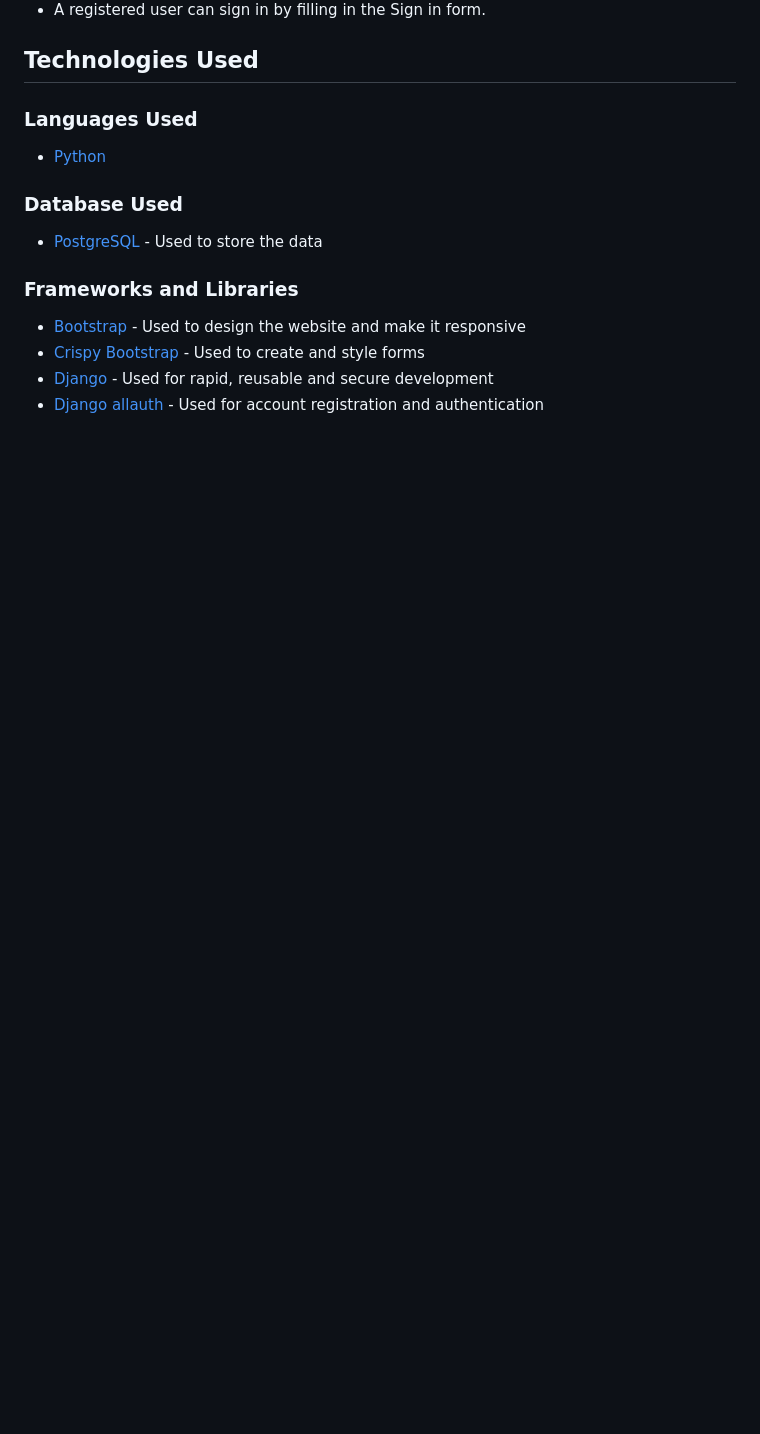
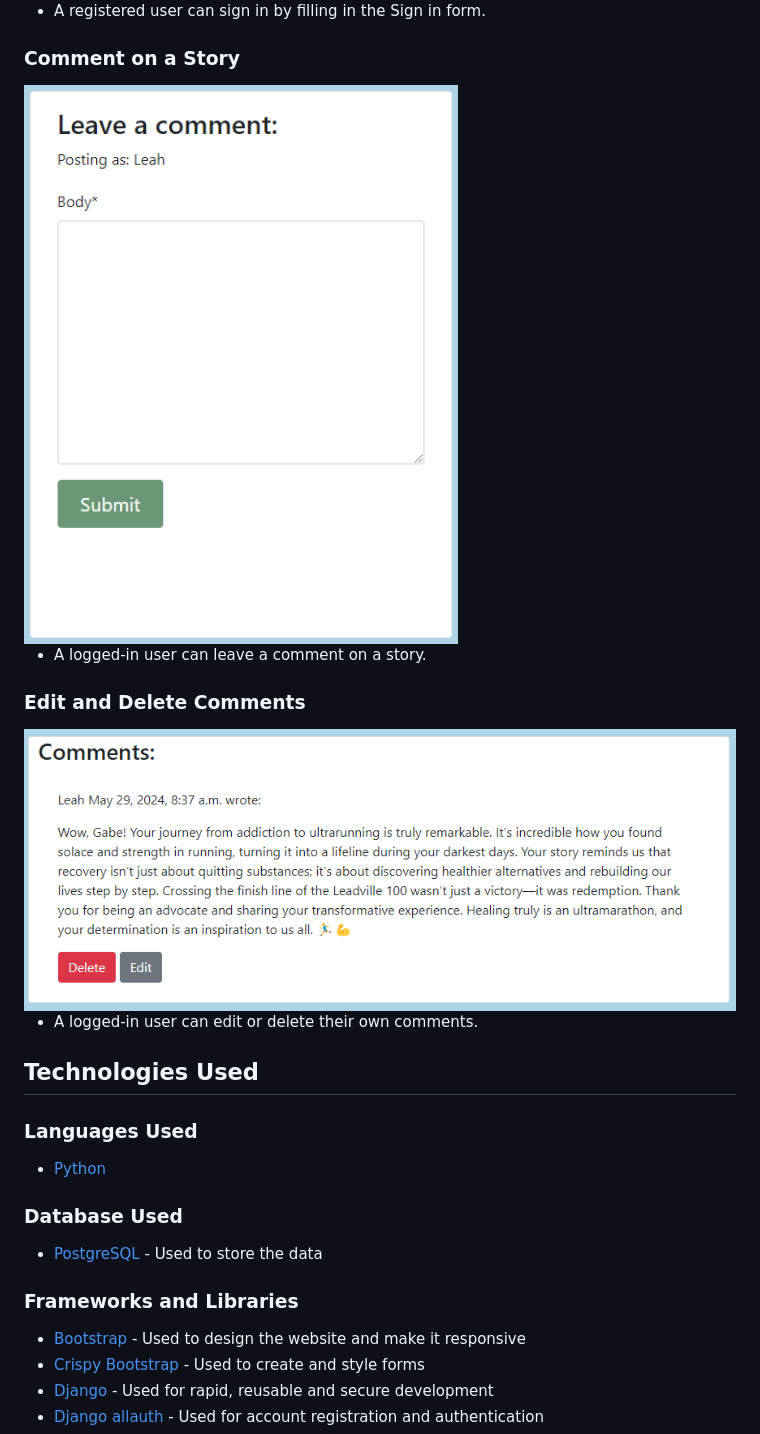
Before and after one commit to SofiaNords/running-stories, a Markdown page: README.md, the part around the change. Rendered like a GitHub page; pictures changed too: static/img/edit-delete-comments.png (added), static/img/leave-a-comment.png (added); blank space fills up the shorter version.

Commit message:
Create comment section in README

```diff
--- a/README.md
+++ b/README.md
@@ -249,6 +249,17 @@ The models that actually was created are the ones below. I realized during the p
 
 - A registered user can sign in by filling in the Sign in form.
 
+### Comment on a Story
+
+<img src="static/img/leave-a-comment.png">
+
+- A logged-in user can leave a comment on a story.
+
+### Edit and Delete Comments
+
+<img src="static/img/edit-delete-comments.png">
+
+- A logged-in user can edit or delete their own comments.
 
 ## Technologies Used
 
```
